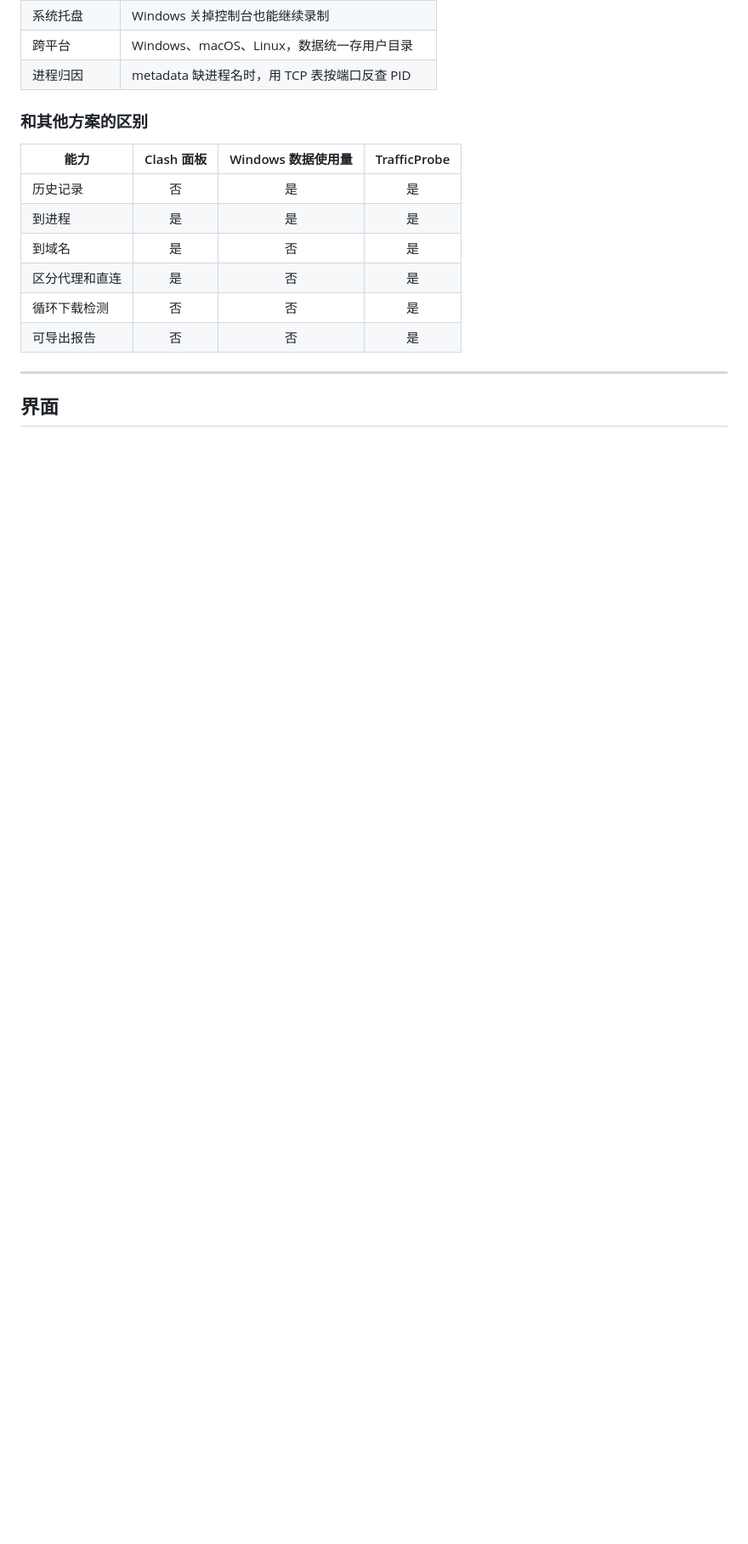
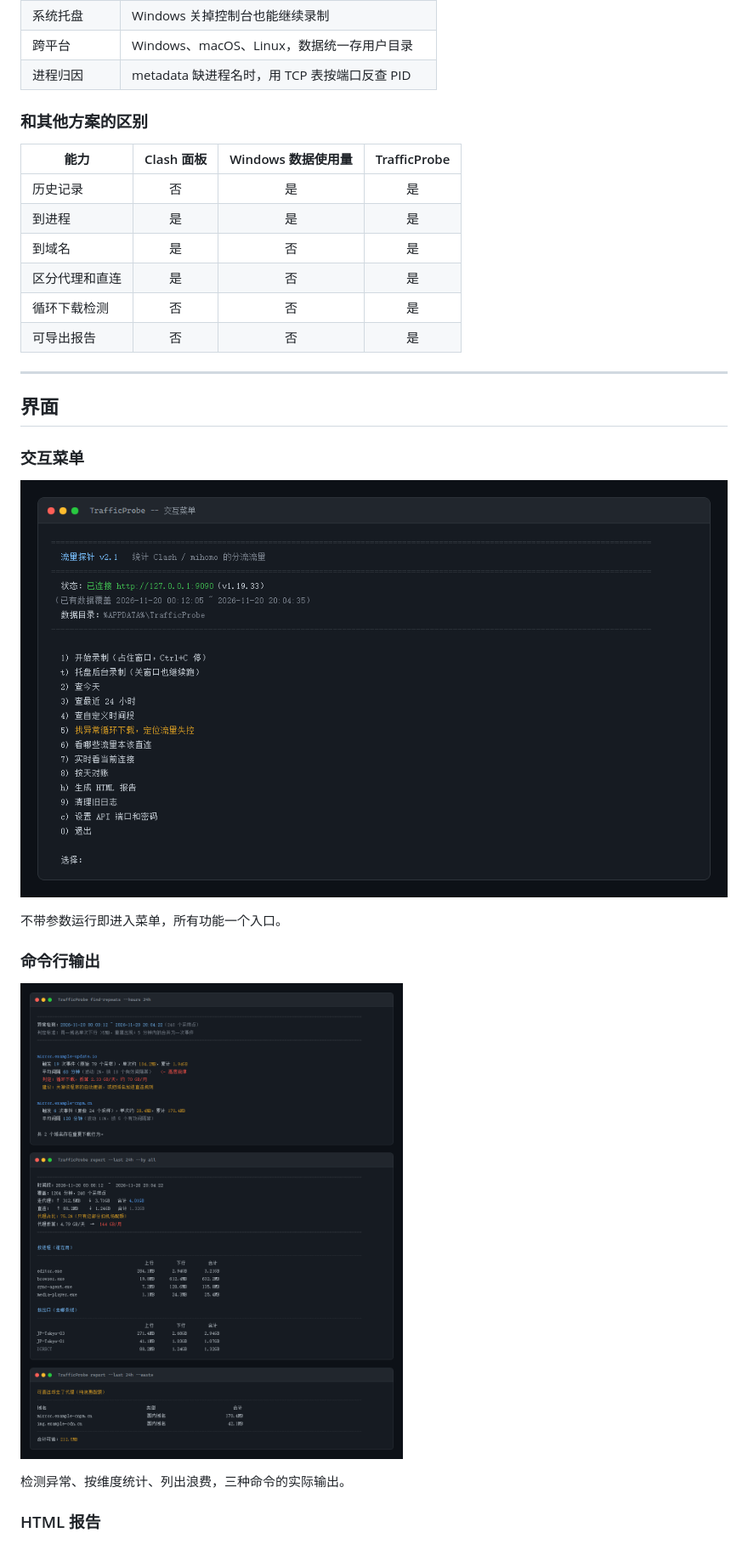
Before and after one commit to yutao8/TrafficProbe, a Markdown page: README.md, the part around one of its changes. Shown at 85% size. GitHub-like rendering; pictures changed too: docs/terminal-cli.png (added), docs/terminal-menu.png (added); blank space fills up the shorter version.

```diff
--- a/README.md
+++ b/README.md
@@ -68,5 +90,19 @@ TrafficProbe 通过 mihomo 的 API 持续轮询，把增量流量按「进程 +
 
 ## 界面
 
+### 交互菜单
+
+![交互菜单](docs/terminal-menu.png)
+
+不带参数运行即进入菜单，所有功能一个入口。
+
+### 命令行输出
+
+![命令行输出](docs/terminal-cli.png)
+
+检测异常、按维度统计、列出浪费，三种命令的实际输出。
+
+### HTML 报告
+
 ![HTML 报告预览](docs/report-preview.png)
 
```
Also changed, not shown: other parts of README.md (+23 -16 lines), 5 other files.
